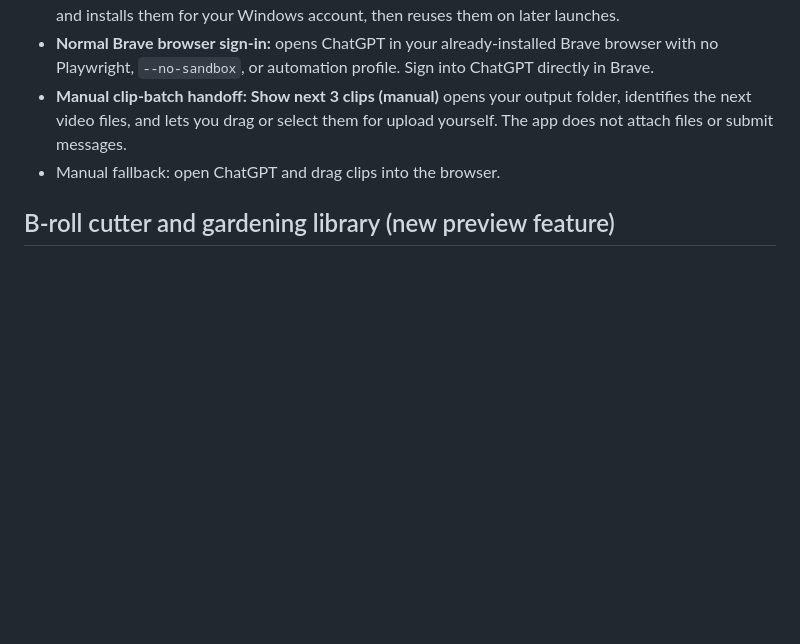
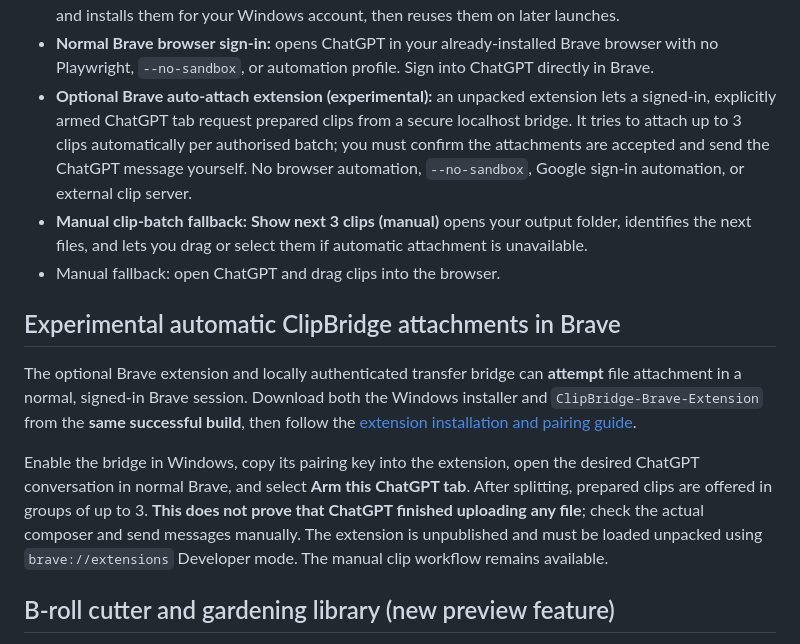
Before and after one commit to Archil3s/clipbridge-windows, a Markdown page: README.md, the part around the change. GitHub-like rendering; blank space fills up the shorter version.

Commit message:
Document opt-in local Brave extension automatic clip attachment and installation

```diff
--- a/README.md
+++ b/README.md
@@ -17,8 +17,15 @@ ClipBridge is a Windows-only C# / WPF desktop application that prepares large vi
 - A Windows **Inno Setup installer** and portable ZIP built by GitHub Actions.
 - **Zero manual FFmpeg setup:** on first launch, ClipBridge downloads FFmpeg and FFprobe automatically and installs them for your Windows account, then reuses them on later launches.
 - **Normal Brave browser sign-in:** opens ChatGPT in your already-installed Brave browser with no Playwright, `--no-sandbox`, or automation profile. Sign into ChatGPT directly in Brave.
-- **Manual clip-batch handoff:** **Show next 3 clips (manual)** opens your output folder, identifies the next video files, and lets you drag or select them for upload yourself. The app does not attach files or submit messages.
+- **Optional Brave auto-attach extension (experimental):** an unpacked extension lets a signed-in, explicitly armed ChatGPT tab request prepared clips from a secure localhost bridge. It tries to attach up to 3 clips automatically per authorised batch; you must confirm the attachments are accepted and send the ChatGPT message yourself. No browser automation, `--no-sandbox`, Google sign-in automation, or external clip server.
+- **Manual clip-batch fallback:** **Show next 3 clips (manual)** opens your output folder, identifies the next files, and lets you drag or select them if automatic attachment is unavailable.
 - Manual fallback: open ChatGPT and drag clips into the browser.
+
+## Experimental automatic ClipBridge attachments in Brave
+
+The optional Brave extension and locally authenticated transfer bridge can **attempt** file attachment in a normal, signed-in Brave session. Download both the Windows installer and `ClipBridge-Brave-Extension` from the **same successful build**, then follow the [extension installation and pairing guide](brave-extension/README.md).
+
+Enable the bridge in Windows, copy its pairing key into the extension, open the desired ChatGPT conversation in normal Brave, and select **Arm this ChatGPT tab**. After splitting, prepared clips are offered in groups of up to 3. **This does not prove that ChatGPT finished uploading any file**; check the actual composer and send messages manually. The extension is unpublished and must be loaded unpacked using `brave://extensions` Developer mode. The manual clip workflow remains available.
 
 ## B-roll cutter and gardening library (new preview feature)
 
```
